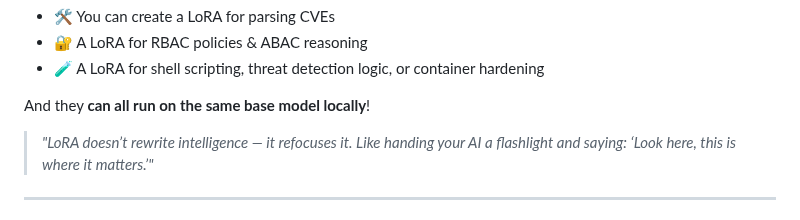
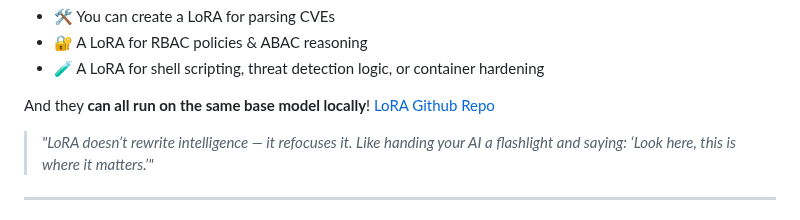
Before and after one commit to PardhuSreeRushiVarma20060119/CybersecurityAndDevelopment, a Markdown page: LifeAroundLLMs/blogposts/2025-06-22-llm-lora-devsecops.md, the part around the change. Rendered like a GitHub page.

```diff
--- a/LifeAroundLLMs/blogposts/2025-06-22-llm-lora-devsecops.md
+++ b/LifeAroundLLMs/blogposts/2025-06-22-llm-lora-devsecops.md
@@ -47,6 +47,7 @@ In real-world DevSecOps:
 - 🧪 A LoRA for shell scripting, threat detection logic, or container hardening
 
 And they **can all run on the same base model locally**!
+[LoRA Github Repo](https://github.com/microsoft/LoRA)
 
 > *"LoRA doesn’t rewrite intelligence — it refocuses it. Like handing your AI a flashlight and saying: ‘Look here, this is where it matters.’"*
 
```
